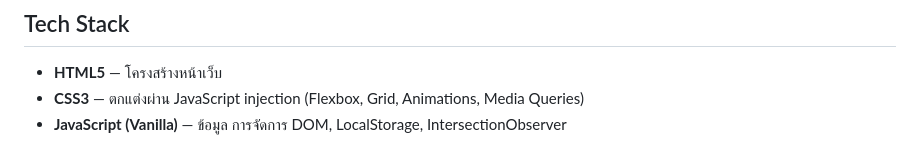
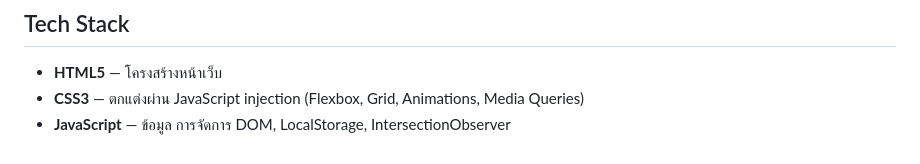
Before and after one commit to inatbalthazar/JS-Restaurant, a Markdown page: README.md, the part around the change. GitHub-like rendering.

Commit message:
Simplify JavaScript description in README

```diff
--- a/README.md
+++ b/README.md
@@ -124,4 +124,4 @@ npx serve .
 
 - **HTML5** — โครงสร้างหน้าเว็บ
 - **CSS3** — ตกแต่งผ่าน JavaScript injection (Flexbox, Grid, Animations, Media Queries)
-- **JavaScript (Vanilla)** — ข้อมูล การจัดการ DOM, LocalStorage, IntersectionObserver
+- **JavaScript** — ข้อมูล การจัดการ DOM, LocalStorage, IntersectionObserver
```
